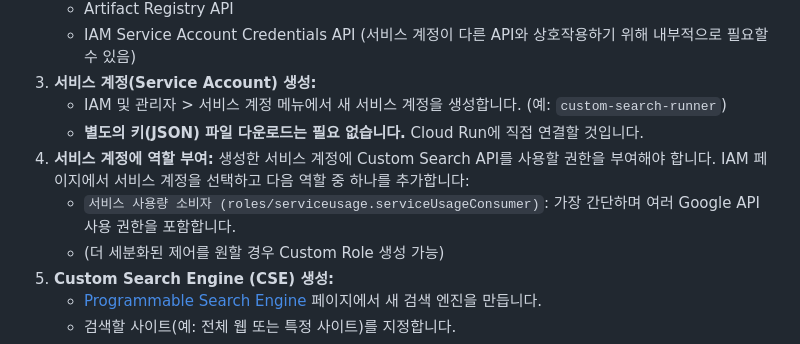
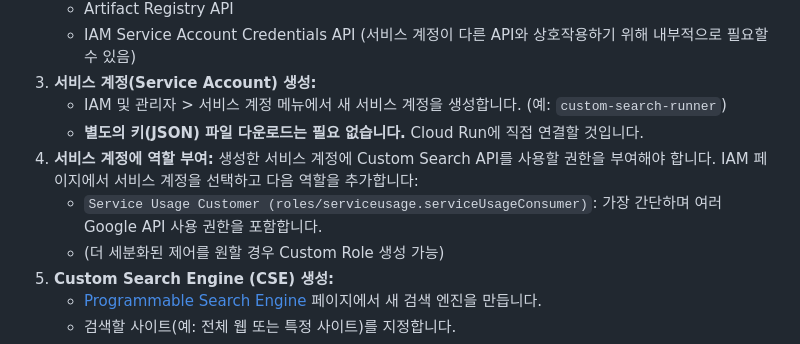
Before and after one commit to srobin9/google-custom-search-demo, a Markdown page: README.md, the part around the change. Drawn GitHub-style.

```diff
--- a/README.md
+++ b/README.md
@@ -46,8 +46,8 @@ Google API 인증에는 여러 방법이 있지만, 이 프로젝트에서는
 3.  **서비스 계정(Service Account) 생성:**
     *   IAM 및 관리자 > 서비스 계정 메뉴에서 새 서비스 계정을 생성합니다. (예: `custom-search-runner`)
     *   **별도의 키(JSON) 파일 다운로드는 필요 없습니다.** Cloud Run에 직접 연결할 것입니다.
-4.  **서비스 계정에 역할 부여:** 생성한 서비스 계정에 Custom Search API를 사용할 권한을 부여해야 합니다. IAM 페이지에서 서비스 계정을 선택하고 다음 역할 중 하나를 추가합니다:
-    *   `서비스 사용량 소비자 (roles/serviceusage.serviceUsageConsumer)`: 가장 간단하며 여러 Google API 사용 권한을 포함합니다.
+4.  **서비스 계정에 역할 부여:** 생성한 서비스 계정에 Custom Search API를 사용할 권한을 부여해야 합니다. IAM 페이지에서 서비스 계정을 선택하고 다음 역할을 추가합니다:
+    *   `Service Usage Customer (roles/serviceusage.serviceUsageConsumer)`: 가장 간단하며 여러 Google API 사용 권한을 포함합니다.
     *   (더 세분화된 제어를 원할 경우 Custom Role 생성 가능)
 5.  **Custom Search Engine (CSE) 생성:**
     *   [Programmable Search Engine](https://programmablesearchengine.google.com/controlpanel/all) 페이지에서 새 검색 엔진을 만듭니다.
```
